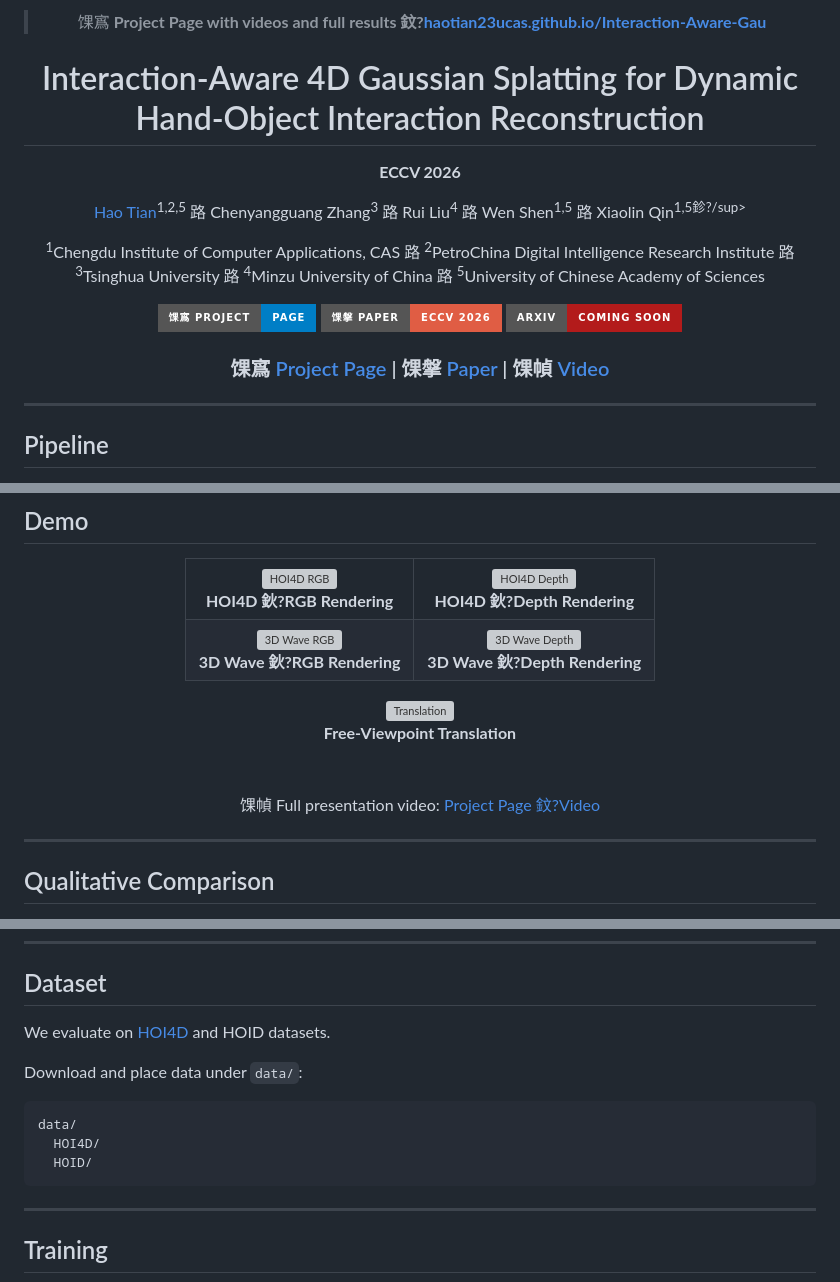
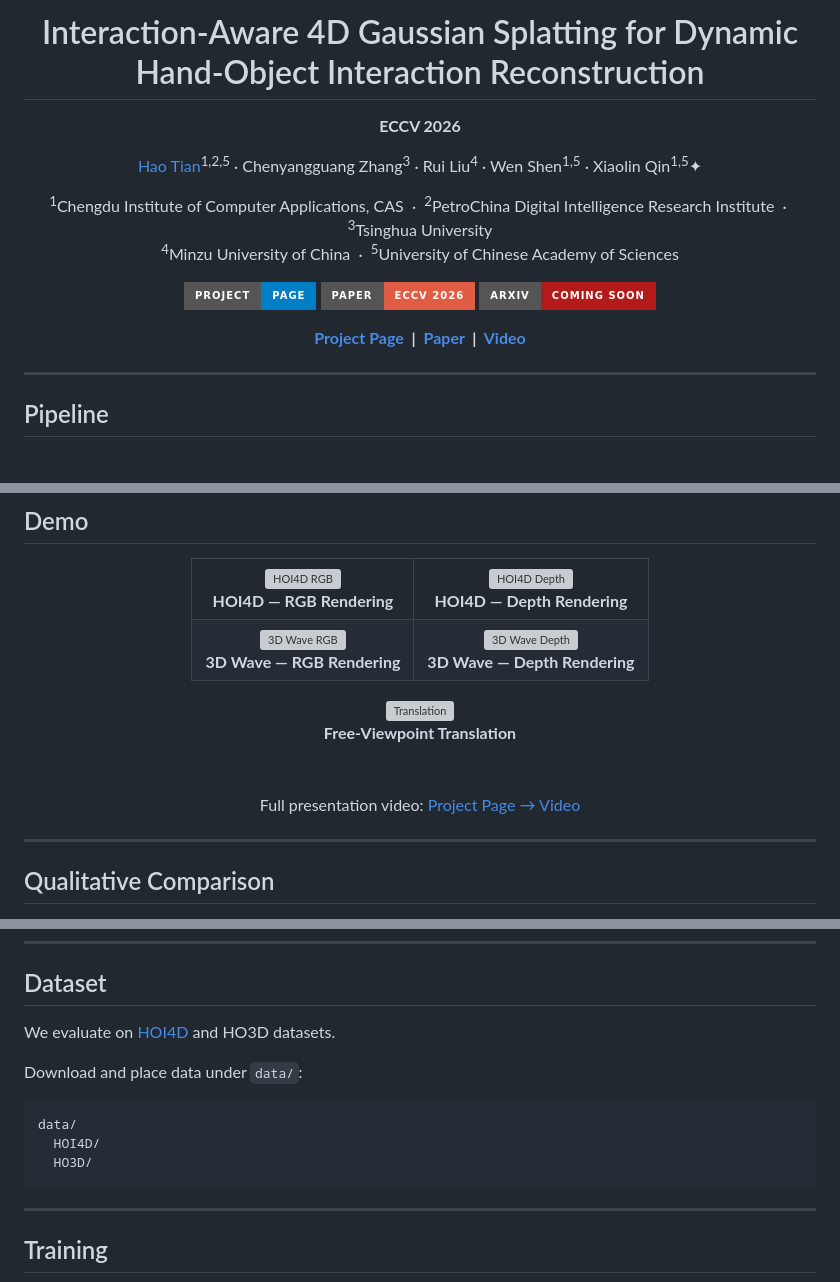
Before and after one commit to HaoTian23UCAS/Interaction-Aware-Gau, a Markdown page: README.md, 3 parts joined by grey strips. Drawn GitHub-style; badges without logos; grey boxes are pictures that could not be loaded.

Commit message:
Fix README encoding and clean up all URLs

````diff
--- a/README.md
+++ b/README.md
@@ -1,20 +1,26 @@
 <div align="center">
-
-> 馃寪 **Project Page with videos and full results 鈫?[haotian23ucas.github.io/Interaction-Aware-Gau](https://haotian23ucas.github.io/Interaction-Aware-Gau/)**
 
 # Interaction-Aware 4D Gaussian Splatting for Dynamic Hand-Object Interaction Reconstruction
 
 **ECCV 2026**
 
-[Hao Tian](https://github.com/HaoTian23UCAS)<sup>1,2,5</sup> 路 Chenyangguang Zhang<sup>3</sup> 路 Rui Liu<sup>4</sup> 路 Wen Shen<sup>1,5</sup> 路 Xiaolin Qin<sup>1,5鉁?/sup>
+[Hao Tian](https://github.com/HaoTian23UCAS)<sup>1,2,5</sup> &middot;
+Chenyangguang Zhang<sup>3</sup> &middot;
+Rui Liu<sup>4</sup> &middot;
+Wen Shen<sup>1,5</sup> &middot;
+Xiaolin Qin<sup>1,5</sup>&#10022;
 
-<sup>1</sup>Chengdu Institute of Computer Applications, CAS 路 <sup>2</sup>PetroChina Digital Intelligence Research Institute 路 <sup>3</sup>Tsinghua University 路 <sup>4</sup>Minzu University of China 路 <sup>5</sup>University of Chinese Academy of Sciences
+<sup>1</sup>Chengdu Institute of Computer Applications, CAS &nbsp;&middot;&nbsp;
+<sup>2</sup>PetroChina Digital Intelligence Research Institute &nbsp;&middot;&nbsp;
+<sup>3</sup>Tsinghua University<br>
+<sup>4</sup>Minzu University of China &nbsp;&middot;&nbsp;
+<sup>5</sup>University of Chinese Academy of Sciences
 
-[![Project Page](https://img.shields.io/badge/馃寪%20Project-Page-blue?style=for-the-badge)](https://haotian23ucas.github.io/Interaction-Aware-Gau/)
-[![Paper](https://img.shields.io/badge/馃搫%20Paper-ECCV%202026-red?style=for-the-badge)](https://haotian23ucas.github.io/Interaction-Aware-Gau/)
-[![arXiv](https://img.shields.io/badge/arXiv-coming%20soon-b31b1b?style=for-the-badge&logo=arxiv)](https://arxiv.org)
+[![Project Page](https://img.shields.io/badge/Project-Page-blue?style=for-the-badge&logo=github)](https://haotian23ucas.github.io/Interaction-Aware-Gau/)
+[![Paper](https://img.shields.io/badge/Paper-ECCV_2026-red?style=for-the-badge)](https://haotian23ucas.github.io/Interaction-Aware-Gau/)
+[![arXiv](https://img.shields.io/badge/arXiv-coming_soon-b31b1b?style=for-the-badge&logo=arxiv)](https://arxiv.org)
 
-### 馃寪 [Project Page](https://haotian23ucas.github.io/Interaction-Aware-Gau/) | 馃搫 [Paper](#bibtex) | 馃幀 [Video](https://haotian23ucas.github.io/Interaction-Aware-Gau/#video)
+**[Project Page](https://haotian23ucas.github.io/Interaction-Aware-Gau/) &nbsp;|&nbsp; [Paper](#bibtex) &nbsp;|&nbsp; [Video](https://haotian23ucas.github.io/Interaction-Aware-Gau/#video)**
 
 </div>
 
@@ -37,21 +43,21 @@
     <tr>
       <td align="center">
         <img src="https://github.com/HaoTian23UCAS/Interaction-Aware-Gau/raw/master/docs/static/media/hoi4d_rgb.gif" width="100%" alt="HOI4D RGB">
-        <br><b>HOI4D 鈥?RGB Rendering</b>
+        <br><b>HOI4D &mdash; RGB Rendering</b>
       </td>
       <td align="center">
         <img src="https://github.com/HaoTian23UCAS/Interaction-Aware-Gau/raw/master/docs/static/media/hoi4d_depth.gif" width="100%" alt="HOI4D Depth">
-        <br><b>HOI4D 鈥?Depth Rendering</b>
+        <br><b>HOI4D &mdash; Depth Rendering</b>
       </td>
     </tr>
     <tr>
       <td align="center">
         <img src="https://github.com/HaoTian23UCAS/Interaction-Aware-Gau/raw/master/docs/static/media/3dwave_rgb.gif" width="100%" alt="3D Wave RGB">
-        <br><b>3D Wave 鈥?RGB Rendering</b>
+        <br><b>3D Wave &mdash; RGB Rendering</b>
       </td>
       <td align="center">
         <img src="https://github.com/HaoTian23UCAS/Interaction-Aware-Gau/raw/master/docs/static/media/3dwave_depth.gif" width="100%" alt="3D Wave Depth">
-        <br><b>3D Wave 鈥?Depth Rendering</b>
+        <br><b>3D Wave &mdash; Depth Rendering</b>
       </td>
     </tr>
   </table>
@@ -60,7 +66,7 @@
   <br><b>Free-Viewpoint Translation</b>
 
   <br><br>
-  馃幀 Full presentation video: <a href="https://haotian23ucas.github.io/Interaction-Aware-Gau/#video">Project Page 鈫?Video</a>
+  Full presentation video: <a href="https://haotian23ucas.github.io/Interaction-Aware-Gau/#video">Project Page &rarr; Video</a>
 </div>
 
 ---
@@ -103,13 +109,13 @@ pip install -r requirements.txt
 
 ## Dataset
 
-We evaluate on [HOI4D](https://hoi4d.github.io/) and HOID datasets.
+We evaluate on [HOI4D](https://hoi4d.github.io/) and HO3D datasets.
 
 Download and place data under `data/`:
 ```
 data/
   HOI4D/
-  HOID/
+  HO3D/
 ```
 
 ---
````
